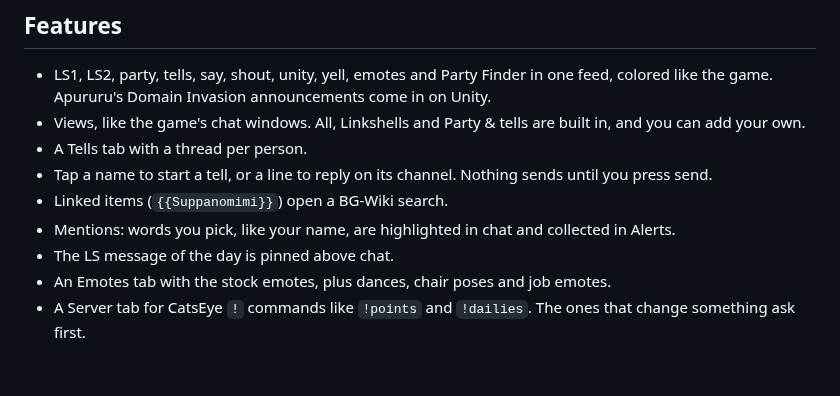
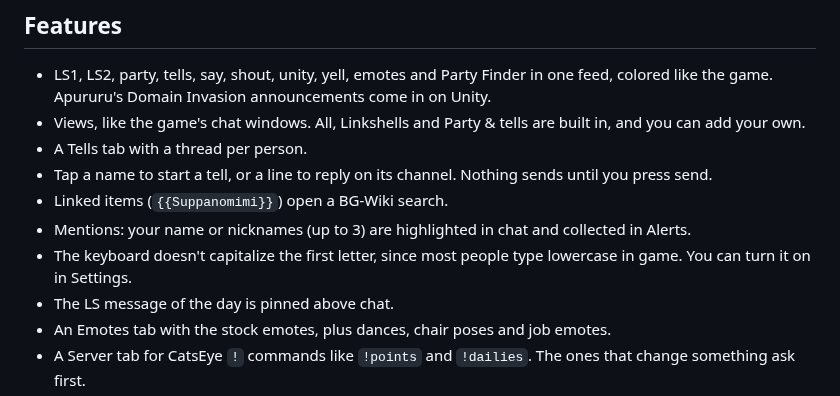
Before and after one commit to charta7/phonechatXI, a Markdown page: README.md, the part around the change. Drawn GitHub-style; blank space fills up the shorter version.

```diff
--- a/README.md
+++ b/README.md
@@ -32,7 +32,8 @@ Needs Ashita v4 (the CatsEye launcher), Python 3.7 or newer (already on the Stea
 - A Tells tab with a thread per person.
 - Tap a name to start a tell, or a line to reply on its channel. Nothing sends until you press send.
 - Linked items (`{{Suppanomimi}}`) open a BG-Wiki search.
-- Mentions: words you pick, like your name, are highlighted in chat and collected in Alerts.
+- Mentions: your name or nicknames (up to 3) are highlighted in chat and collected in Alerts.
+- The keyboard doesn't capitalize the first letter, since most people type lowercase in game. You can turn it on in Settings.
 - The LS message of the day is pinned above chat.
 - An Emotes tab with the stock emotes, plus dances, chair poses and job emotes.
 - A Server tab for CatsEye `!` commands like `!points` and `!dailies`. The ones that change something ask first.
```
Also changed, not shown: CHANGELOG.md (+2 -0 lines), docs/screenshots/debug-info.png, 1 other file.
